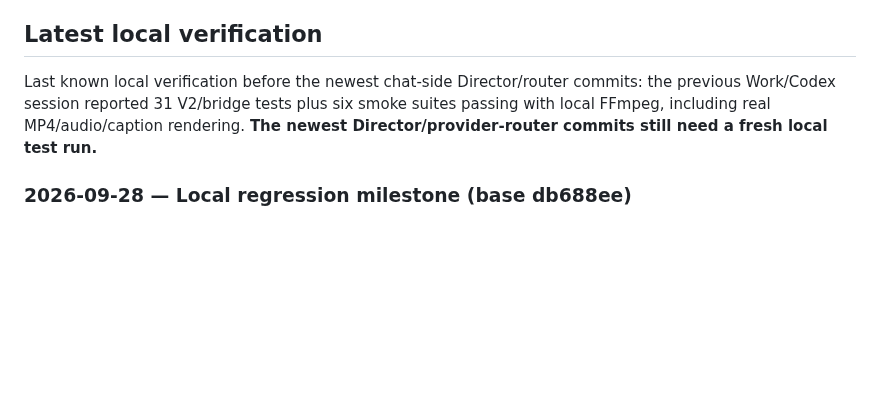
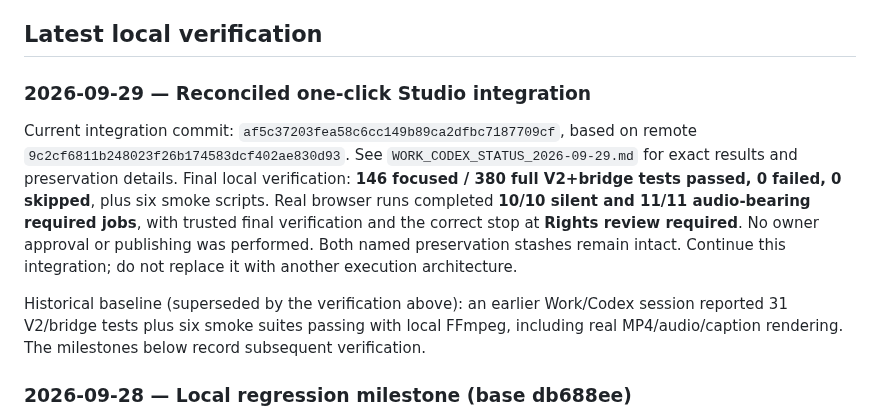
Before and after one commit to florendoabegail05-boop/ai-video-maker, a Markdown page: v2/WORK_CODEX_HANDOFF.md, the part around the change. Drawn GitHub-style; blank space fills up the shorter version.

```diff
--- a/v2/WORK_CODEX_HANDOFF.md
+++ b/v2/WORK_CODEX_HANDOFF.md
@@ -162,7 +162,11 @@ Acceptance: this complete owner flow works without paid calls and without destru
 
 ## Latest local verification
 
-Last known local verification before the newest chat-side Director/router commits: the previous Work/Codex session reported 31 V2/bridge tests plus six smoke suites passing with local FFmpeg, including real MP4/audio/caption rendering. **The newest Director/provider-router commits still need a fresh local test run.**
+### 2026-09-29 — Reconciled one-click Studio integration
+
+Current integration commit: `af5c37203fea58c6cc149b89ca2dfbc7187709cf`, based on remote `9c2cf6811b248023f26b174583dcf402ae830d93`. See `WORK_CODEX_STATUS_2026-09-29.md` for exact results and preservation details. Final local verification: **146 focused / 380 full V2+bridge tests passed, 0 failed, 0 skipped**, plus six smoke scripts. Real browser runs completed **10/10 silent and 11/11 audio-bearing required jobs**, with trusted final verification and the correct stop at **Rights review required**. No owner approval or publishing was performed. Both named preservation stashes remain intact. Continue this integration; do not replace it with another execution architecture.
+
+Historical baseline (superseded by the verification above): an earlier Work/Codex session reported 31 V2/bridge tests plus six smoke suites passing with local FFmpeg, including real MP4/audio/caption rendering. The milestones below record subsequent verification.
 
 ### 2026-09-28 — Local regression milestone (base db688ee)
 
```
Also changed, not shown: v2/WORK_CODEX_STATUS_2026-09-29.md (added, +71 -0 lines).
